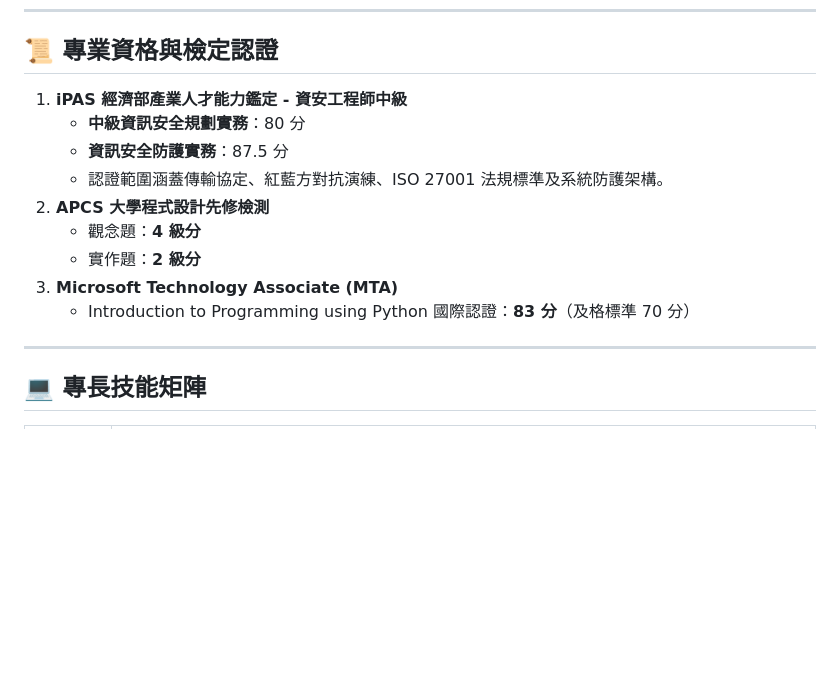
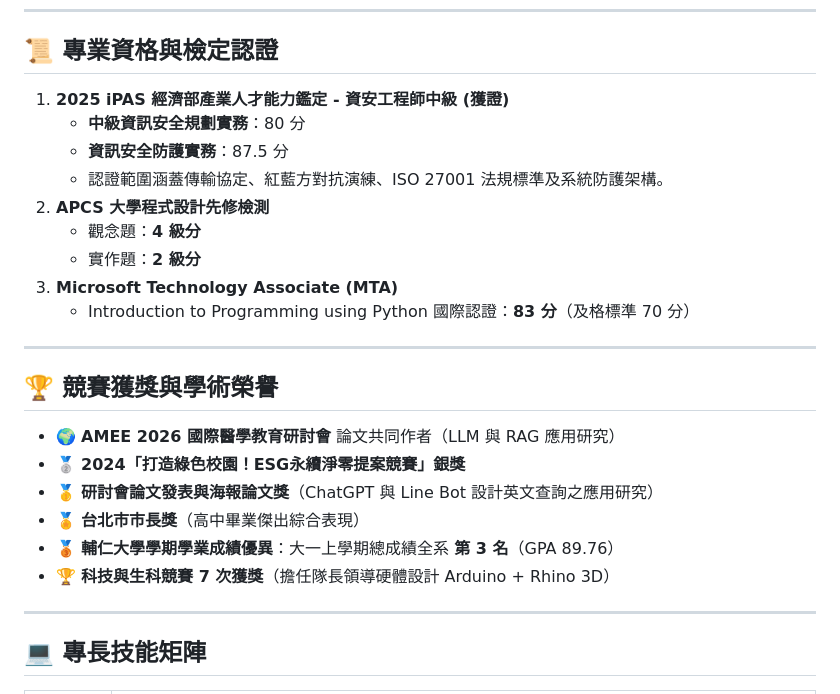
Before and after one commit to jerry940917chen/jerry940917chen, a Markdown page: RESUME.md, the part around one of its changes. GitHub-like rendering; blank space fills up the shorter version.

```diff
--- a/RESUME.md
+++ b/RESUME.md
@@ -35,7 +35,7 @@
 
 ## 📜 專業資格與檢定認證
 
-1. **iPAS 經濟部產業人才能力鑑定 - 資安工程師中級**
+1. **2025 iPAS 經濟部產業人才能力鑑定 - 資安工程師中級 (獲證)**
    - **中級資訊安全規劃實務**：80 分
    - **資訊安全防護實務**：87.5 分
    - 認證範圍涵蓋傳輸協定、紅藍方對抗演練、ISO 27001 法規標準及系統防護架構。
@@ -44,6 +44,17 @@
    - 實作題：**2 級分**
 3. **Microsoft Technology Associate (MTA)**
    - Introduction to Programming using Python 國際認證：**83 分**（及格標準 70 分）
+
+---
+
+## 🏆 競賽獲獎與學術榮譽
+
+- 🌍 **AMEE 2026 國際醫學教育研討會** 論文共同作者（LLM 與 RAG 應用研究）
+- 🥈 **2024「打造綠色校園！ESG永續淨零提案競賽」銀獎**
+- 🥇 **研討會論文發表與海報論文獎**（ChatGPT 與 Line Bot 設計英文查詢之應用研究）
+- 🏅 **台北市市長獎**（高中畢業傑出綜合表現）
+- 🥉 **輔仁大學學期學業成績優異**：大一上學期總成績全系 **第 3 名**（GPA 89.76）
+- 🏆 **科技與生科競賽 7 次獲獎**（擔任隊長領導硬體設計 Arduino + Rhino 3D）
 
 ---
 
```
Also changed, not shown: other parts of RESUME.md (+17 -7 lines), README.md (+17 -8 lines), RESUME_EN.md (+22 -3 lines).
